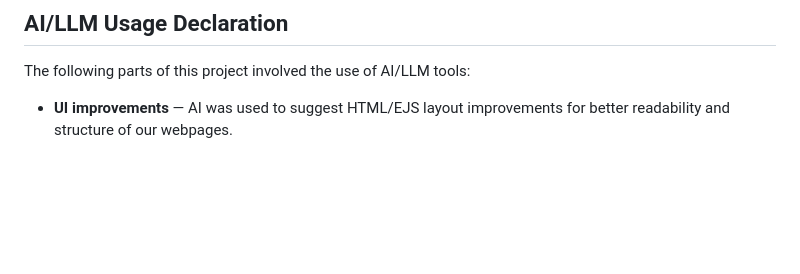
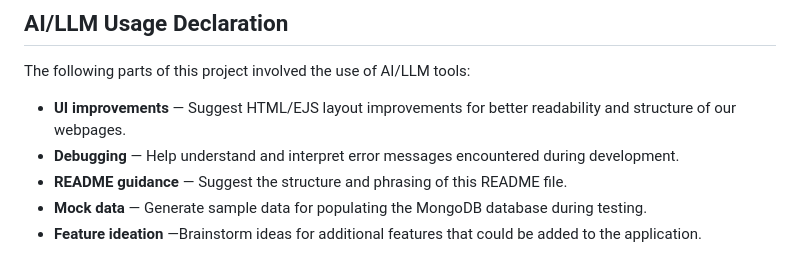
Before and after one commit to hovictoria/WebAssignment, a Markdown page: README.md, the part around the change. GitHub-like rendering; blank space fills up the shorter version.

```diff
--- a/README.md
+++ b/README.md
@@ -258,4 +258,8 @@ campus-event-board/
 
 The following parts of this project involved the use of AI/LLM tools:
 
-- **UI improvements** — AI was used to suggest HTML/EJS layout improvements for better readability and structure of our webpages.
+- **UI improvements** — Suggest HTML/EJS layout improvements for better readability and structure of our webpages.
+- **Debugging** — Help understand and interpret error messages encountered during development.
+- **README guidance** — Suggest the structure and phrasing of this README file.
+- **Mock data** — Generate sample data for populating the MongoDB database during testing.
+- **Feature ideation** —Brainstorm ideas for additional features that could be added to the application.
```
